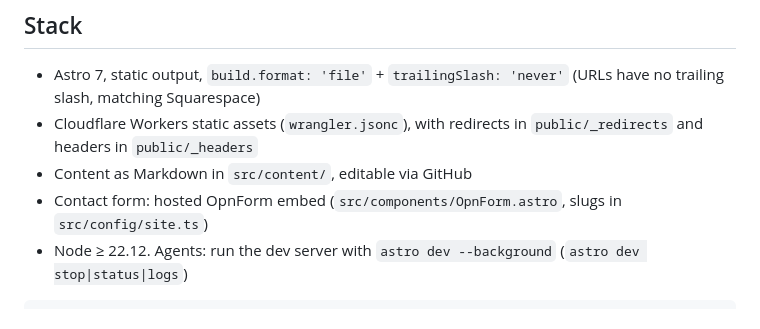
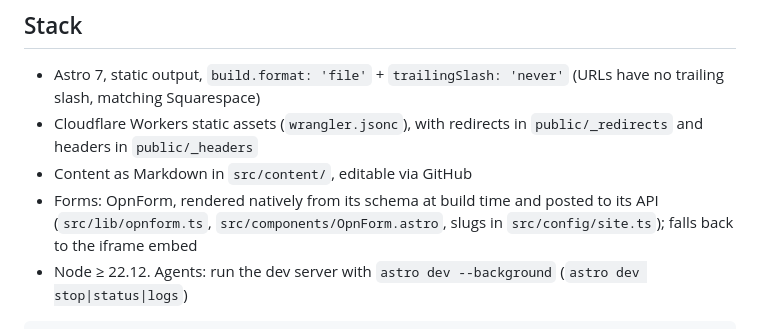
Before and after one commit to hnewellwise/sunnasaunas, a Markdown page: CLAUDE.md, the part around the change. GitHub-like rendering.

````diff
--- a/CLAUDE.md
+++ b/CLAUDE.md
@@ -8,7 +8,7 @@ Squarespace site. Cutover steps live in `MIGRATION.md`.
 - Astro 7, static output, `build.format: 'file'` + `trailingSlash: 'never'` (URLs have no trailing slash, matching Squarespace)
 - Cloudflare Workers static assets (`wrangler.jsonc`), with redirects in `public/_redirects` and headers in `public/_headers`
 - Content as Markdown in `src/content/`, editable via GitHub
-- Contact form: hosted OpnForm embed (`src/components/OpnForm.astro`, slugs in `src/config/site.ts`)
+- Forms: OpnForm, rendered natively from its schema at build time and posted to its API (`src/lib/opnform.ts`, `src/components/OpnForm.astro`, slugs in `src/config/site.ts`); falls back to the iframe embed
 - Node ≥ 22.12. Agents: run the dev server with `astro dev --background` (`astro dev stop|status|logs`)
 
 ```
````
Also changed, not shown: MIGRATION.md (+11 -9 lines).
